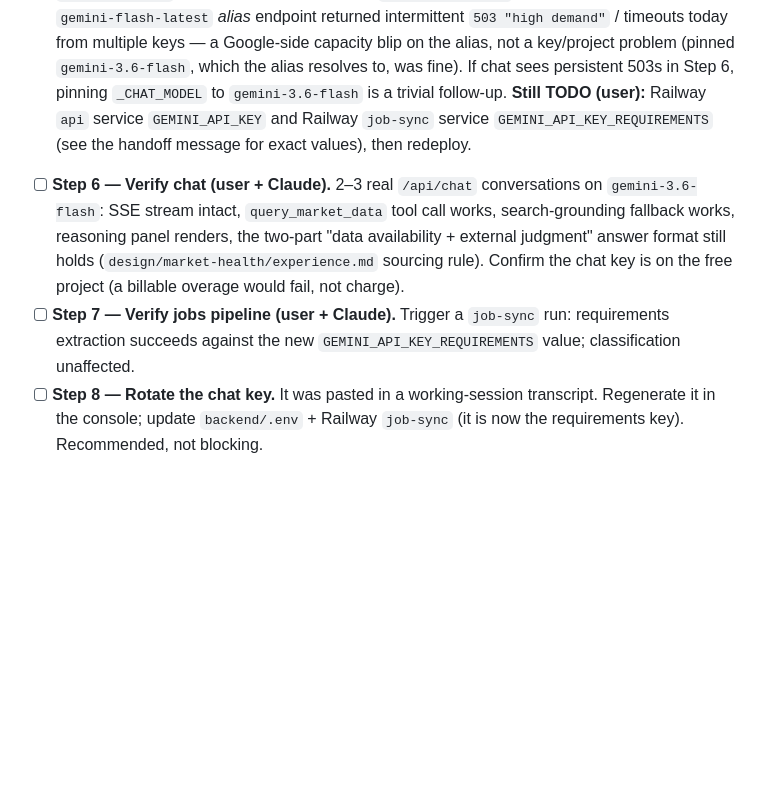
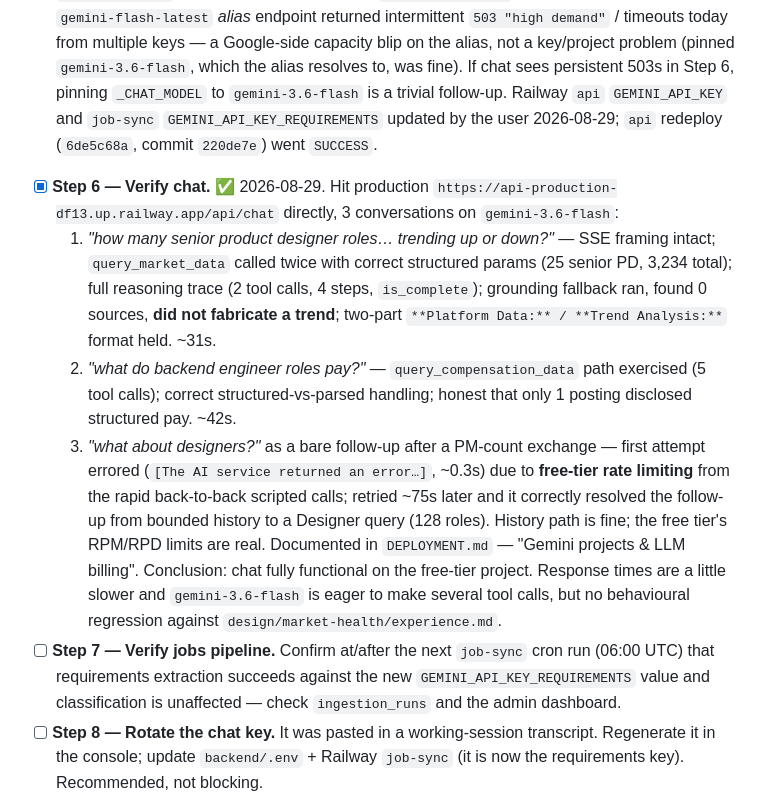
Before and after one commit to viebone/tech-market-intelligence-platform, a Markdown page: changes/2026-08-29-chat-free-tier-key-isolation.md, the part around the change. Rendered like a GitHub page; blank space fills up the shorter version.

Commit message:
chat-free-tier-key-isolation: record chat verification + free-tier rate-limit note
- Step 6 verified: 3 production /api/chat conversations on gemini-3.6-flash —
  tool calls, grounding, reasoning trace, two-part answer, bounded-history
  follow-up all working. No regression vs the experience spec.
- DEPLOYMENT.md: document that chat is now subject to Gemini free-tier RPM/RPD
  limits (a burst of rapid turns can 429 -> "[The AI service returned an
  error...]"); normal interactive pacing does not hit it.

Change: changes/2026-08-29-chat-free-tier-key-isolation.md

Co-Authored-By: Claude Sonnet 5 <noreply@anthropic.com>

```diff
--- a/changes/2026-08-29-chat-free-tier-key-isolation.md
+++ b/changes/2026-08-29-chat-free-tier-key-isolation.md
@@ -107,18 +107,35 @@ project/tier mapping), product `CLAUDE.md` (key/project notes).
   multiple keys — a Google-side capacity blip on the alias, not a key/project
   problem (pinned `gemini-3.6-flash`, which the alias resolves to, was fine). If
   chat sees persistent 503s in Step 6, pinning `_CHAT_MODEL` to `gemini-3.6-flash`
-  is a trivial follow-up. **Still TODO (user):** Railway `api` service
-  `GEMINI_API_KEY` and Railway `job-sync` service `GEMINI_API_KEY_REQUIREMENTS`
-  (see the handoff message for exact values), then redeploy.
-- [ ] **Step 6 — Verify chat (user + Claude).** 2–3 real `/api/chat`
-  conversations on `gemini-3.6-flash`: SSE stream intact, `query_market_data`
-  tool call works, search-grounding fallback works, reasoning panel renders, the
-  two-part "data availability + external judgment" answer format still holds
-  (`design/market-health/experience.md` sourcing rule). Confirm the chat key is
-  on the free project (a billable overage would fail, not charge).
-- [ ] **Step 7 — Verify jobs pipeline (user + Claude).** Trigger a `job-sync`
-  run: requirements extraction succeeds against the new
-  `GEMINI_API_KEY_REQUIREMENTS` value; classification unaffected.
+  is a trivial follow-up. Railway `api` `GEMINI_API_KEY` and `job-sync`
+  `GEMINI_API_KEY_REQUIREMENTS` updated by the user 2026-08-29; `api` redeploy
+  (`6de5c68a`, commit `220de7e`) went `SUCCESS`.
+- [x] **Step 6 — Verify chat.** ✅ 2026-08-29. Hit production
+  `https://api-production-df13.up.railway.app/api/chat` directly, 3 conversations
+  on `gemini-3.6-flash`:
+  1. *"how many senior product designer roles… trending up or down?"* — SSE
+     framing intact; `query_market_data` called twice with correct structured
+     params (25 senior PD, 3,234 total); full reasoning trace (2 tool calls, 4
+     steps, `is_complete`); grounding fallback ran, found 0 sources, **did not
+     fabricate a trend**; two-part `**Platform Data:** / **Trend Analysis:**`
+     format held. ~31s.
+  2. *"what do backend engineer roles pay?"* — `query_compensation_data` path
+     exercised (5 tool calls); correct structured-vs-parsed handling; honest that
+     only 1 posting disclosed structured pay. ~42s.
+  3. *"what about designers?"* as a bare follow-up after a PM-count exchange —
+     first attempt errored (`[The AI service returned an error…]`, ~0.3s) due to
+     **free-tier rate limiting** from the rapid back-to-back scripted calls;
+     retried ~75s later and it correctly resolved the follow-up from bounded
+     history to a Designer query (128 roles). History path is fine; the free
+     tier's RPM/RPD limits are real. Documented in `DEPLOYMENT.md` — "Gemini
+     projects & LLM billing".
+  Conclusion: chat fully functional on the free-tier project. Response times are
+  a little slower and `gemini-3.6-flash` is eager to make several tool calls, but
+  no behavioural regression against `design/market-health/experience.md`.
+- [ ] **Step 7 — Verify jobs pipeline.** Confirm at/after the next `job-sync`
+  cron run (06:00 UTC) that requirements extraction succeeds against the new
+  `GEMINI_API_KEY_REQUIREMENTS` value and classification is unaffected — check
+  `ingestion_runs` and the admin dashboard.
 - [ ] **Step 8 — Rotate the chat key.** It was pasted in a working-session
   transcript. Regenerate it in the console; update `backend/.env` + Railway
   `job-sync` (it is now the requirements key). Recommended, not blocking.
```
Also changed, not shown: DEPLOYMENT.md (+11 -0 lines).
